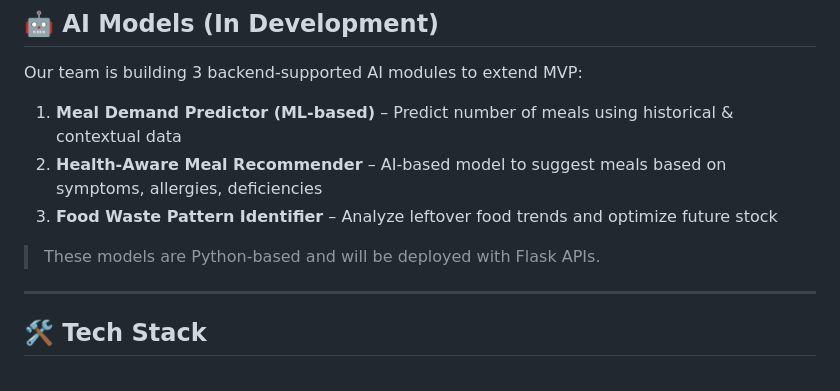
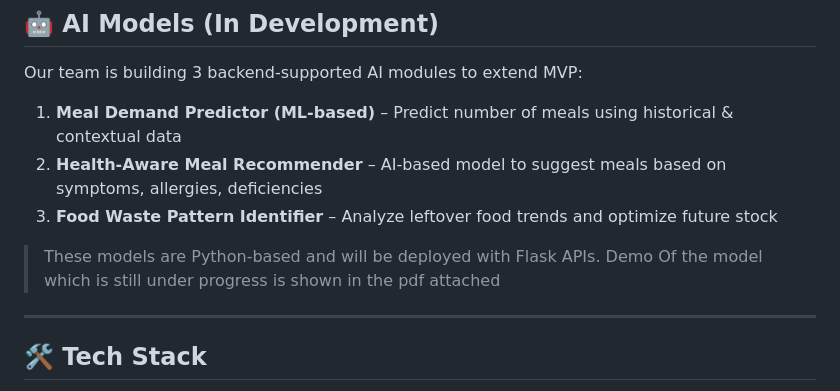
Before and after one commit to techie-013/MessMaster, a Markdown page: README.md, the part around the change. Drawn GitHub-style.

```diff
--- a/README.md
+++ b/README.md
@@ -118,6 +118,7 @@ Our team is building 3 backend-supported AI modules to extend MVP:
 3. **Food Waste Pattern Identifier** – Analyze leftover food trends and optimize future stock
 
 > These models are Python-based and will be deployed with Flask APIs.
+> Demo Of the model which is still under progress is shown in the pdf attached
 
 ---
 
```
